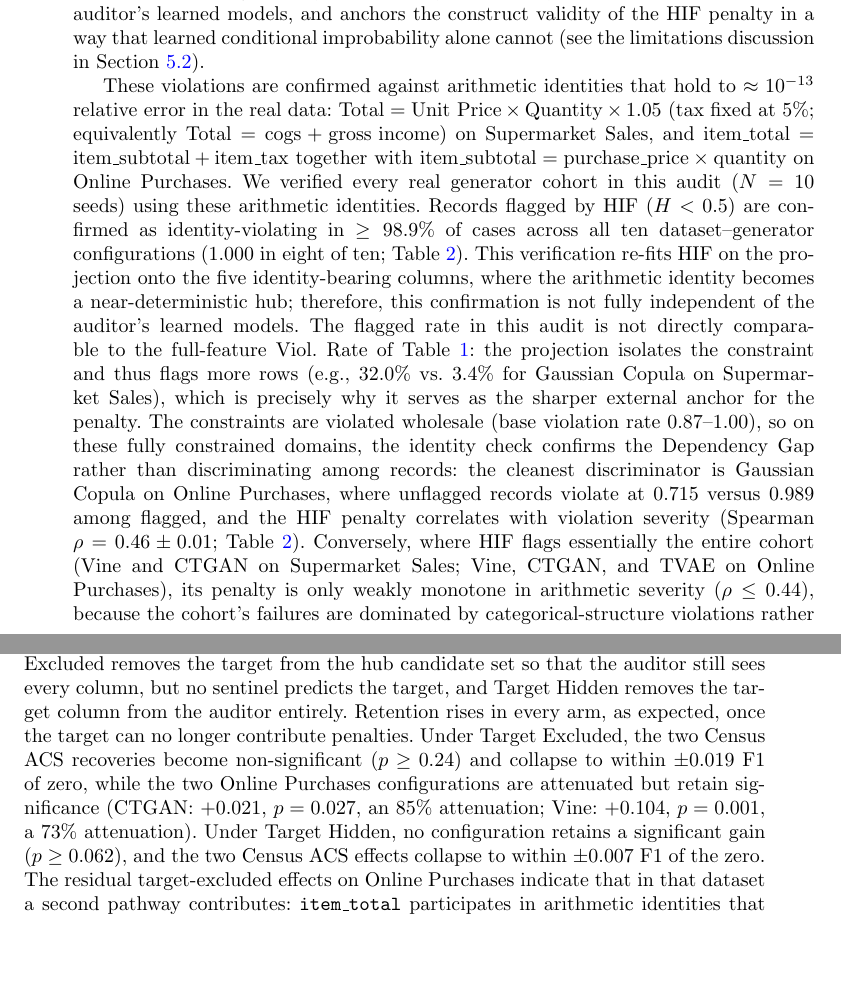
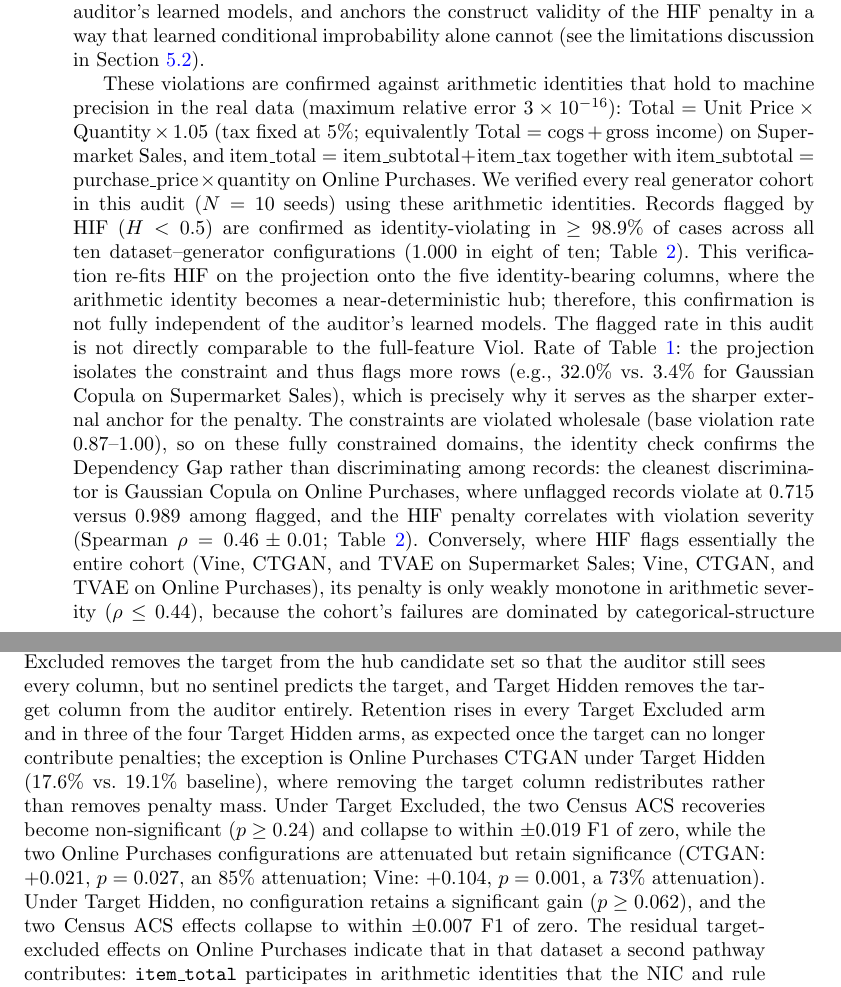
Before and after one commit to ahmed-fouad-lagha/tabular-polygraph, a LaTeX paper (manuscript/main.tex): two parts of pages 12 and 19 of 40, joined at a grey line, cut so that both start at the same text, the shorter picture padded with empty space. Compiled offline with pdfLaTeX.

Commit message:
docs: results prose review — fix retention claim vs table, Pearson/Spearman symbol collision, stale bounds, dangling 'Loyalty' title

```diff
--- a/manuscript/main.tex
+++ b/manuscript/main.tex
@@ -194,7 +194,7 @@ To evaluate the diagnostic utility of HIF across generative paradigms, we conduc
 
 \paragraph{1. Integrity-Fidelity Decoupling on Constrained Domains.} Across all four datasets, the Vine Copula arm achieved the highest marginal statistical fit of the four generator arms ($\text{KS} \ge 0.970$). This arm is a designed positive control: its categorical columns are sampled independently from their marginal distributions, and its categorical--numeric dependence is deliberately not modelled (as disclosed in the released implementation), and its near-perfect KS is the expected consequence of resampling the empirical marginals. Therefore, it maximizes the contrast between the aggregate marginal fidelity and row-level joint integrity by construction. Accordingly, on datasets with cross-feature relational constraints (Supermarket Sales and Online Purchases), it exhibits severe joint dependency failures, with violation rates of \textbf{85.5\% to 99.9\%} ($\text{HIF} \le 0.271$); CTGAN and TVAE show similar deficits on transaction constraints ($\text{HIF} = 0.02\text{--}0.30$, violation rates 81.3\%--100\%). Marginal metrics (KS) report these cohorts as high-fidelity, underscoring that aggregate fidelity metrics do not capture the joint dependency ruptures. A qualitative audit on Supermarket Sales (Vine Copula) confirmed the mechanism: generators match each column's marginal distribution yet violate the arithmetic identity $\text{subtotal} = \text{unit\_price} \times \text{quantity} \times 1.05$, with HIF flagging essentially the entire cohort (violation rate 99.9\% across $N=10$ seeds; component rates 100.0\% LSE, 59.3\% rules, 0.0\% NIC), while KS and joint-correlation metrics reported high fidelity. This identity is externally verifiable, independent of the auditor's learned models, and anchors the construct validity of the HIF penalty in a way that learned conditional improbability alone cannot (see the limitations discussion in Section~\ref{sec:limitations}).
 
-These violations are confirmed against arithmetic identities that hold to $\approx 10^{-13}$ relative error in the real data: $\text{Total} = \text{Unit Price} \times \text{Quantity} \times 1.05$ (tax fixed at 5\%; equivalently $\text{Total} = \text{cogs} + \text{gross income}$) on Supermarket Sales, and $\text{item\_total} = \text{item\_subtotal} + \text{item\_tax}$ together with $\text{item\_subtotal} = \text{purchase\_price} \times \text{quantity}$ on Online Purchases. We verified every real generator cohort in this audit ($N=10$ seeds) using these arithmetic identities. Records flagged by HIF ($H < 0.5$) are confirmed as identity-violating in $\ge 98.9\%$ of cases across all ten dataset--generator configurations (1.000 in eight of ten; Table~\ref{tab:identity_verification}). This verification re-fits HIF on the projection onto the five identity-bearing columns, where the arithmetic identity becomes a near-deterministic hub; therefore, this confirmation is not fully independent of the auditor's learned models. The flagged rate in this audit is not directly comparable to the full-feature Viol.\ Rate of Table~\ref{tab:architecture}: the projection isolates the constraint and thus flags more rows (e.g., 32.0\% vs.\ 3.4\% for Gaussian Copula on Supermarket Sales), which is precisely why it serves as the sharper external anchor for the penalty. The constraints are violated wholesale (base violation rate $0.87$--$1.00$), so on these fully constrained domains, the identity check confirms the Dependency Gap rather than discriminating among records: the cleanest discriminator is Gaussian Copula on Online Purchases, where unflagged records violate at 0.715 versus 0.989 among flagged, and the HIF penalty correlates with violation severity (Spearman $\rho = 0.46 \pm 0.01$; Table~\ref{tab:identity_verification}). Conversely, where HIF flags essentially the entire cohort (Vine and CTGAN on Supermarket Sales; Vine, CTGAN, and TVAE on Online Purchases), its penalty is only weakly monotone in arithmetic severity ($\rho \le 0.44$), because the cohort's failures are dominated by categorical-structure violations rather than continuous residuals, precisely the regime in which the learned-density baseline of Section~\ref{sec:heldout} is the sharper detector of the arithmetic constraint (GMM ROC-AUC 0.954 vs.\ 0.802 on Online Purchases). These numbers quantify the earlier qualitative audit: the flagged cohort is externally invalid at near-universal rates, while HIF's \emph{ranking} within arithmetic-constraint domains is limited, a boundary that motivates the complementary learned-density baseline reported in Section~\ref{sec:heldout}.
+These violations are confirmed against arithmetic identities that hold to machine precision in the real data (maximum relative error $3 \times 10^{-16}$): $\text{Total} = \text{Unit Price} \times \text{Quantity} \times 1.05$ (tax fixed at 5\%; equivalently $\text{Total} = \text{cogs} + \text{gross income}$) on Supermarket Sales, and $\text{item\_total} = \text{item\_subtotal} + \text{item\_tax}$ together with $\text{item\_subtotal} = \text{purchase\_price} \times \text{quantity}$ on Online Purchases. We verified every real generator cohort in this audit ($N=10$ seeds) using these arithmetic identities. Records flagged by HIF ($H < 0.5$) are confirmed as identity-violating in $\ge 98.9\%$ of cases across all ten dataset--generator configurations (1.000 in eight of ten; Table~\ref{tab:identity_verification}). This verification re-fits HIF on the projection onto the five identity-bearing columns, where the arithmetic identity becomes a near-deterministic hub; therefore, this confirmation is not fully independent of the auditor's learned models. The flagged rate in this audit is not directly comparable to the full-feature Viol.\ Rate of Table~\ref{tab:architecture}: the projection isolates the constraint and thus flags more rows (e.g., 32.0\% vs.\ 3.4\% for Gaussian Copula on Supermarket Sales), which is precisely why it serves as the sharper external anchor for the penalty. The constraints are violated wholesale (base violation rate $0.87$--$1.00$), so on these fully constrained domains, the identity check confirms the Dependency Gap rather than discriminating among records: the cleanest discriminator is Gaussian Copula on Online Purchases, where unflagged records violate at 0.715 versus 0.989 among flagged, and the HIF penalty correlates with violation severity (Spearman $\rho = 0.46 \pm 0.01$; Table~\ref{tab:identity_verification}). Conversely, where HIF flags essentially the entire cohort (Vine, CTGAN, and TVAE on Supermarket Sales; Vine, CTGAN, and TVAE on Online Purchases), its penalty is only weakly monotone in arithmetic severity ($\rho \le 0.44$), because the cohort's failures are dominated by categorical-structure violations rather than continuous residuals, precisely the regime in which the learned-density baseline of Section~\ref{sec:heldout} is the sharper detector of the arithmetic constraint (GMM ROC-AUC 0.954 vs.\ 0.802 on Online Purchases). These numbers quantify the earlier qualitative audit: the flagged cohort is externally invalid at near-universal rates, while HIF's \emph{ranking} within arithmetic-constraint domains is limited, a boundary that motivates the complementary learned-density baseline reported in Section~\ref{sec:heldout}.
 
 \paragraph{Stock third-party synthesizer.} To verify that the Dependency Gap is not an artifact of in-house generator implementations, we audited the unmodified SDV \texttt{GaussianCopulaSynthesizer} (a widely deployed baseline that models categorical--numeric dependence via Gaussianization) on both transactional domains ($N=10$ seeds). It reproduces the decoupling pattern: on Supermarket Sales it attains near-ceiling marginal fidelity (KS complement $0.962 \pm 0.004$, $\alpha$-Precision $0.949 \pm 0.006$) while failing the arithmetic constraint wholesale (HIF $0.043 \pm 0.001$, flagging $100.0 \pm 0.0\%$ of rows under the full-feature audit; direct verification confirms $99.9\%$ of rows violating the identities), and on Online Purchases it reaches HIF $0.568 \pm 0.010$ with a $43.6 \pm 2.1\%$ violation rate at KS $0.818 \pm 0.010$. Identity verification confirms its flagged records as identity-violating at $100\%$ in both domains (Table~\ref{tab:identity_verification}), and its penalty tracks violation severity more strongly than any in-house arm on Supermarket Sales (Spearman $\rho = 0.59 \pm 0.01$). The cross-architecture conclusions therefore stand on deployed third-party software alone, independently of the ablated control.
 
@@ -334,7 +334,7 @@ The four recoveries above share a property that the violation rate does not expl
 
 Notably, \texttt{cost\_burden\_pct} is statistically entangled with two hubs; it correlates $0.72$ with $12 \cdot \texttt{housing\_cost} / \texttt{household\_income}$; however, it shows no recovery under CTGAN ($+0.016$, $p = 0.14$) and only a small marginal one under the Vine Copula ($+0.020$, $p = 0.016$), an order of magnitude below the hub-driven gains. Proximity to an audited hub is insufficient; the target must be audited directly.
 
-\paragraph{Experiment 2: withholding the target from the auditor.} We then re-ran the four recovery settings under two interventions (Table~\ref{tab:label_conditional_withheld}): the baseline re-runs the original audits (with the auditor's internal seed held at its default across generator seeds, unlike the per-seed auditor seeding of Table~\ref{tab:filtering}; baselines therefore differ only marginally on identical cohorts, e.g., $+0.214 \to +0.208$), Target Excluded removes the target from the hub candidate set so that the auditor still sees every column, but no sentinel predicts the target, and Target Hidden removes the target column from the auditor entirely. Retention rises in every arm, as expected, once the target can no longer contribute penalties. Under Target Excluded, the two Census ACS recoveries become non-significant ($p \ge 0.24$) and collapse to within $\pm 0.019$ F1 of zero, while the two Online Purchases configurations are attenuated but retain significance (CTGAN: $+0.021$, $p = 0.027$, an $85\%$ attenuation; Vine: $+0.104$, $p = 0.001$, a $73\%$ attenuation). Under Target Hidden, no configuration retains a significant gain ($p \ge 0.062$), and the two Census ACS effects collapse to within $\pm 0.007$ F1 of the zero. The residual target-excluded effects on Online Purchases indicate that in that dataset a second pathway contributes: \texttt{item\_total} participates in arithmetic identities that the NIC and rule layers audit independently of hub selection, so the mechanism is dominant rather than exclusive there.
+\paragraph{Experiment 2: withholding the target from the auditor.} We then re-ran the four recovery settings under two interventions (Table~\ref{tab:label_conditional_withheld}): the baseline re-runs the original audits (with the auditor's internal seed held at its default across generator seeds, unlike the per-seed auditor seeding of Table~\ref{tab:filtering}; baselines therefore differ only marginally on identical cohorts, e.g., $+0.214 \to +0.208$), Target Excluded removes the target from the hub candidate set so that the auditor still sees every column, but no sentinel predicts the target, and Target Hidden removes the target column from the auditor entirely. Retention rises in every Target Excluded arm and in three of the four Target Hidden arms, as expected once the target can no longer contribute penalties; the exception is Online Purchases CTGAN under Target Hidden (17.6\% vs.\ 19.1\% baseline), where removing the target column redistributes rather than removes penalty mass. Under Target Excluded, the two Census ACS recoveries become non-significant ($p \ge 0.24$) and collapse to within $\pm 0.019$ F1 of zero, while the two Online Purchases configurations are attenuated but retain significance (CTGAN: $+0.021$, $p = 0.027$, an $85\%$ attenuation; Vine: $+0.104$, $p = 0.001$, a $73\%$ attenuation). Under Target Hidden, no configuration retains a significant gain ($p \ge 0.062$), and the two Census ACS effects collapse to within $\pm 0.007$ F1 of zero. The residual target-excluded effects on Online Purchases indicate that in that dataset a second pathway contributes: \texttt{item\_total} participates in arithmetic identities that the NIC and rule layers audit independently of hub selection, so the mechanism is dominant rather than exclusive there.
 
 \paragraph{Experiment 3: comparison with a conditional label-noise baseline.} Because the target-predicting sentinels are conditional label models (Section~\ref{sec:limitations}), we benchmarked HIF filtering against a minimal purpose-built baseline: a Random Forest trained on the \emph{real} data to predict the target from the remaining features, scoring each synthetic row by the probability assigned to its observed label, with rows pruned below a confidence floor calibrated as the 5th percentile of the out-of-bag true-class probability (mirroring $\delta_h$'s calibration). In all four recovery configurations, this baseline matches or exceeds HIF filtering (Table~\ref{tab:label_noise}): Census ACS CTGAN, $\Delta$F1 $+0.517 \pm 0.101$ vs.\ HIF's $+0.061 \pm 0.054$; Census ACS Vine, $+0.456 \pm 0.056$ vs.\ $+0.214 \pm 0.035$; Online Purchases CTGAN, $+0.585 \pm 0.091$ vs.\ $+0.158 \pm 0.174$; Online Purchases Vine, $+0.537 \pm 0.075$ vs.\ $+0.394 \pm 0.073$. The implication is not that HIF's diagnostic value collapses (its detection results in Sections~\ref{sec:cross_arch} and~\ref{sec:heldout} require no downstream target at all) but that in the hub-target regime, the utility gains are driven by the target hub alone, and practitioners whose goal is purely utility recovery should prefer dedicated label curation over integrity filtering.
 
```
Also changed, not shown: manuscript/main.pdf, manuscript/main.tex (6 more changed lines).
